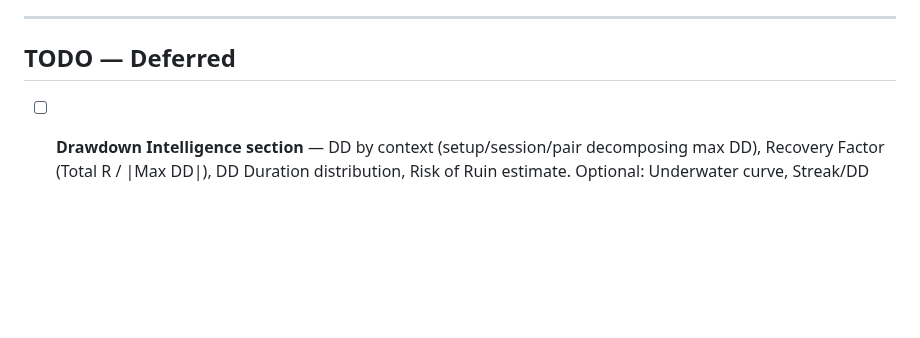
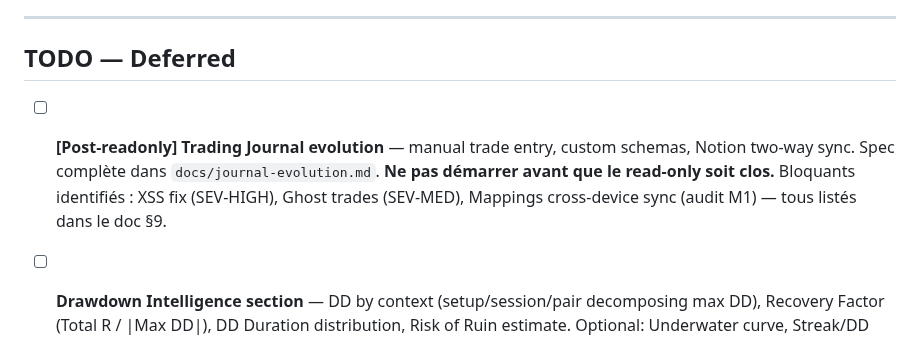
Before and after one commit to LeMarsuOff/Flipping-Market-Dashboard, a Markdown page: ROADMAP.md, the part around the change. Drawn GitHub-style; blank space fills up the shorter version.

```diff
--- a/ROADMAP.md
+++ b/ROADMAP.md
@@ -38,6 +38,8 @@ _(none)_
 ---
 
 ## TODO — Deferred
+
+- [ ] **[Post-readonly] Trading Journal evolution** — manual trade entry, custom schemas, Notion two-way sync. Spec complète dans `docs/journal-evolution.md`. **Ne pas démarrer avant que le read-only soit clos.** Bloquants identifiés : XSS fix (SEV-HIGH), Ghost trades (SEV-MED), Mappings cross-device sync (audit M1) — tous listés dans le doc §9.
 
 - [ ] **Drawdown Intelligence section** — DD by context (setup/session/pair decomposing max DD), Recovery Factor (Total R / |Max DD|), DD Duration distribution, Risk of Ruin estimate. Optional: Underwater curve, Streak/DD scatter, MAR/Calmar (~14 months of data, low priority). Deferred pending community priority signal.
 
```
Also changed, not shown: docs/journal-evolution.md (added, +160 -0 lines).
